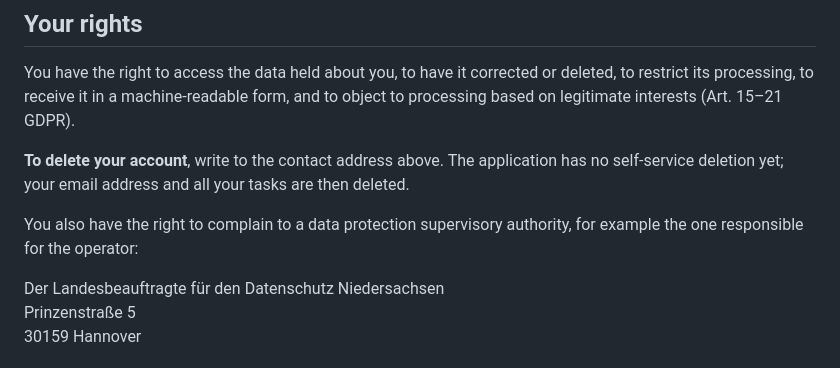
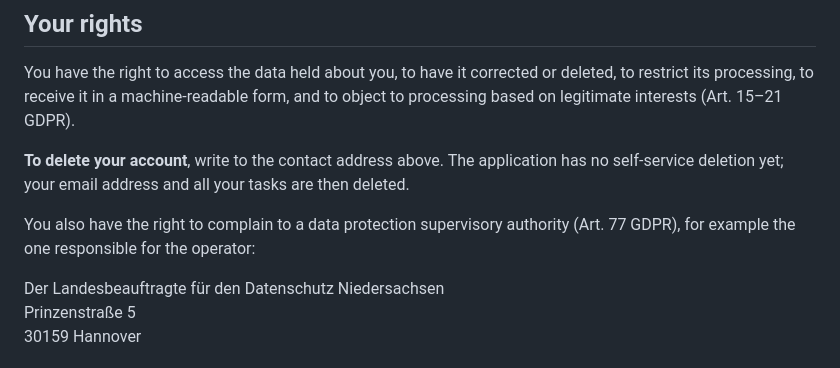
Before and after one commit to guhilling/ai-assisted-todolist, a Markdown page: doc/privacy.md, the part around the change. Drawn GitHub-style.

Commit message:
Privacy policy: cite Art. 77 GDPR for the right to complain, as the German version does
Co-Authored-By: Claude Opus 5.5 <noreply@anthropic.com>

```diff
--- a/doc/privacy.md
+++ b/doc/privacy.md
@@ -106,8 +106,8 @@ based on legitimate interests (Art. 15–21 GDPR).
 **To delete your account**, write to the contact address above. The application has no
 self-service deletion yet; your email address and all your tasks are then deleted.
 
-You also have the right to complain to a data protection supervisory authority, for example the
-one responsible for the operator:
+You also have the right to complain to a data protection supervisory authority (Art. 77 GDPR), for
+example the one responsible for the operator:
 
 Der Landesbeauftragte für den Datenschutz Niedersachsen<br>
 Prinzenstraße 5<br>
```
